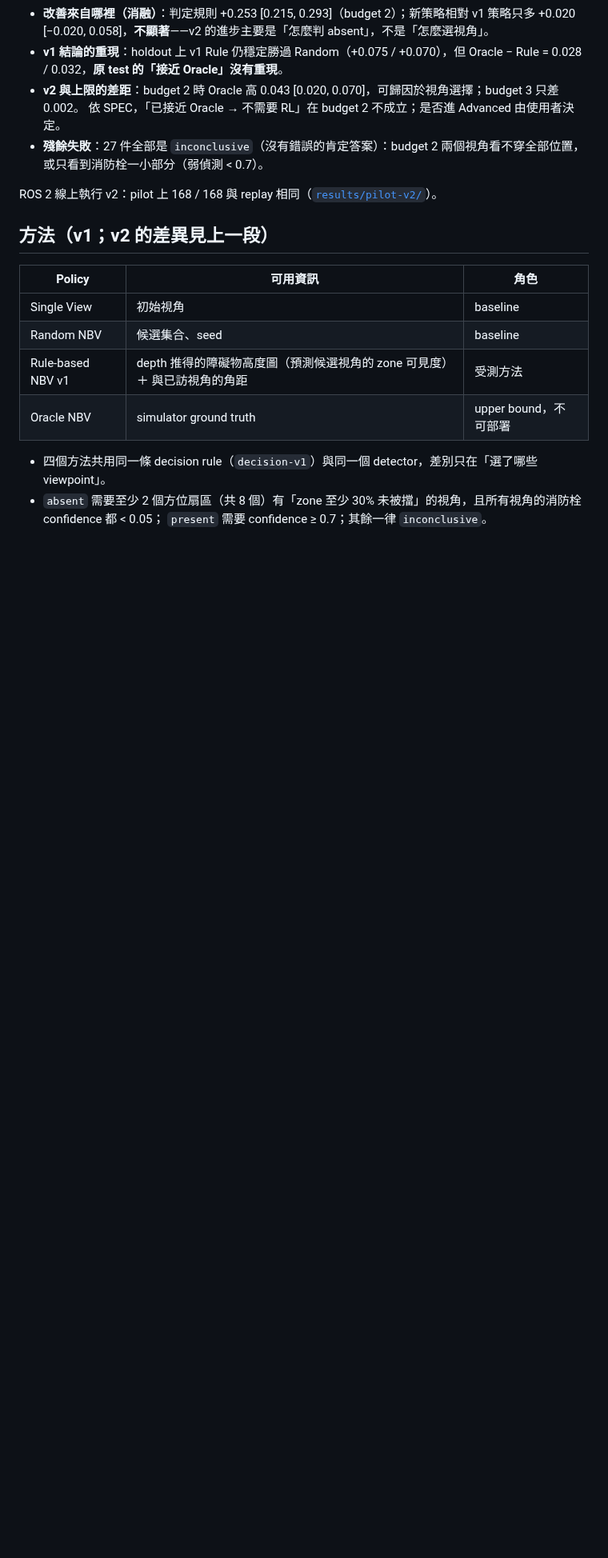
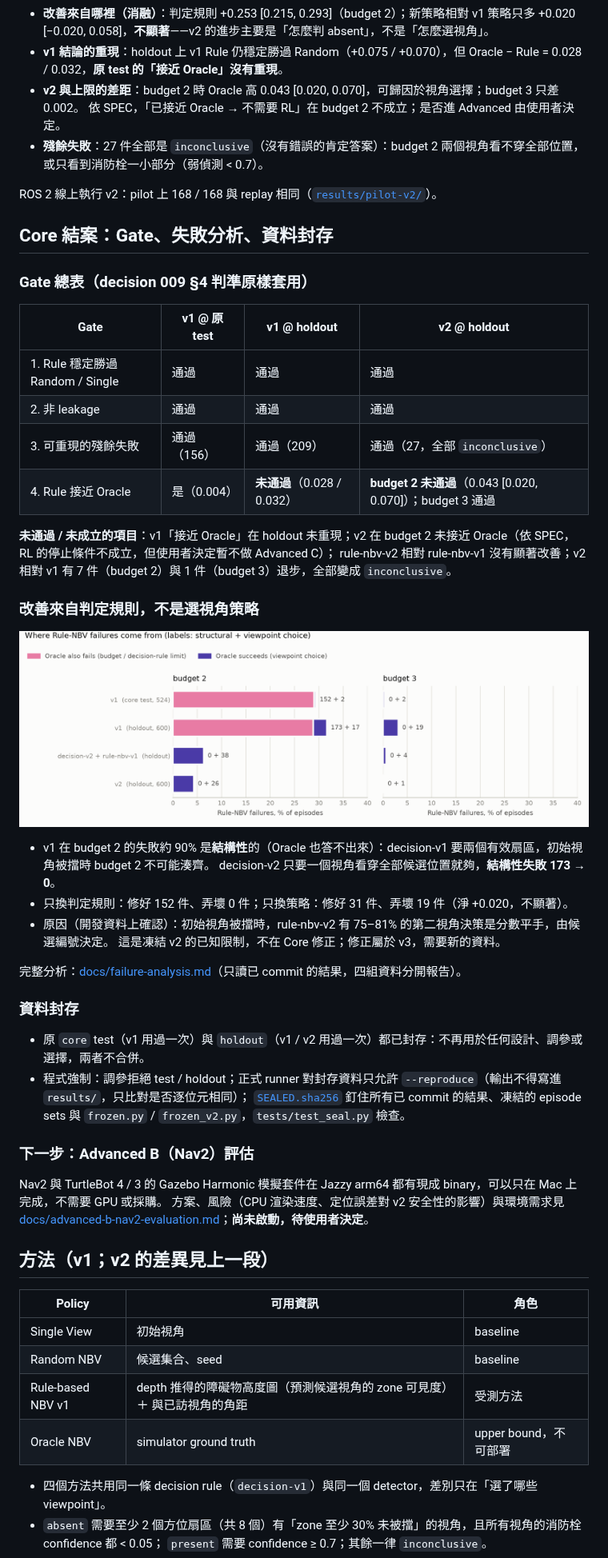
Before and after one commit to jingwenliu0113-afk/inspection-robot-active-perception, a Markdown page: README.md, the part around one of its changes. Shown at 80% size. Drawn GitHub-style; pictures changed too: docs/figures/failure_attribution.png (added); blank space fills up the shorter version.

```diff
--- a/README.md
+++ b/README.md
@@ -113,6 +115,43 @@ v1 判定 absent 的依據是「≥ 2 個方位扇區有 zone 大致可見的視
 
 ROS 2 線上執行 v2：pilot 上 168 / 168 與 replay 相同（[`results/pilot-v2/`](results/pilot-v2/)）。
 
+## Core 結案：Gate、失敗分析、資料封存
+
+### Gate 總表（decision 009 §4 判準原樣套用）
+
+| Gate | v1 @ 原 test | v1 @ holdout | v2 @ holdout |
+|---|---|---|---|
+| 1. Rule 穩定勝過 Random / Single | 通過 | 通過 | 通過 |
+| 2. 非 leakage | 通過 | 通過 | 通過 |
+| 3. 可重現的殘餘失敗 | 通過（156） | 通過（209） | 通過（27，全部 `inconclusive`） |
+| 4. Rule 接近 Oracle | 是（0.004） | **未通過**（0.028 / 0.032） | **budget 2 未通過**（0.043 [0.020, 0.070]）；budget 3 通過 |
+
+**未通過 / 未成立的項目**：v1「接近 Oracle」在 holdout 未重現；v2 在 budget 2 未接近 Oracle（依 SPEC，RL 的停止條件不成立，但使用者決定暫不做 Advanced C）；
+rule-nbv-v2 相對 rule-nbv-v1 沒有顯著改善；v2 相對 v1 有 7 件（budget 2）與 1 件（budget 3）退步，全部變成 `inconclusive`。
+
+### 改善來自判定規則，不是選視角策略
+
+![Rule 失敗歸因](docs/figures/failure_attribution.png)
+
+- v1 在 budget 2 的失敗約 90% 是**結構性**的（Oracle 也答不出來）：decision-v1 要兩個有效扇區，初始視角被擋時 budget 2 不可能湊齊。
+  decision-v2 只要一個視角看穿全部候選位置就夠，**結構性失敗 173 → 0**。
+- 只換判定規則：修好 152 件、弄壞 0 件；只換策略：修好 31 件、弄壞 19 件（淨 +0.020，不顯著）。
+- 原因（開發資料上確認）：初始視角被擋時，rule-nbv-v2 有 75–81% 的第二視角決策是分數平手，由候選編號決定。
+  這是凍結 v2 的已知限制，不在 Core 修正；修正屬於 v3，需要新的資料。
+
+完整分析：[docs/failure-analysis.md](docs/failure-analysis.md)（只讀已 commit 的結果，四組資料分開報告）。
+
+### 資料封存
+
+- 原 `core` test（v1 用過一次）與 `holdout`（v1 / v2 用過一次）都已封存：不再用於任何設計、調參或選擇，兩者不合併。
+- 程式強制：調參拒絕 test / holdout；正式 runner 對封存資料只允許 `--reproduce`（輸出不得寫進 `results/`，只比對是否逐位元相同）；
+  [`SEALED.sha256`](SEALED.sha256) 釘住所有已 commit 的結果、凍結的 episode sets 與 `frozen.py` / `frozen_v2.py`，`tests/test_seal.py` 檢查。
+
+### 下一步：Advanced B（Nav2）評估
+
+Nav2 與 TurtleBot 4 / 3 的 Gazebo Harmonic 模擬套件在 Jazzy arm64 都有現成 binary，可以只在 Mac 上完成，不需要 GPU 或採購。
+方案、風險（CPU 渲染速度、定位誤差對 v2 安全性的影響）與環境需求見 [docs/advanced-b-nav2-evaluation.md](docs/advanced-b-nav2-evaluation.md)；**尚未啟動，待使用者決定**。
+
 ## 方法（v1；v2 的差異見上一段）
 
 | Policy | 可用資訊 | 角色 |
```
Also changed, not shown: other parts of README.md (+17 -3 lines), CLAUDE.md (+8 -5 lines), NEXT.md (+16 -11 lines), docs/advanced-b-nav2-evaluation.md (added, +98 -0 lines), docs/decisions/014-core-closure.md (added, +80 -0 lines), docs/failure-analysis.md (added, +130 -0 lines), 9 other files.
